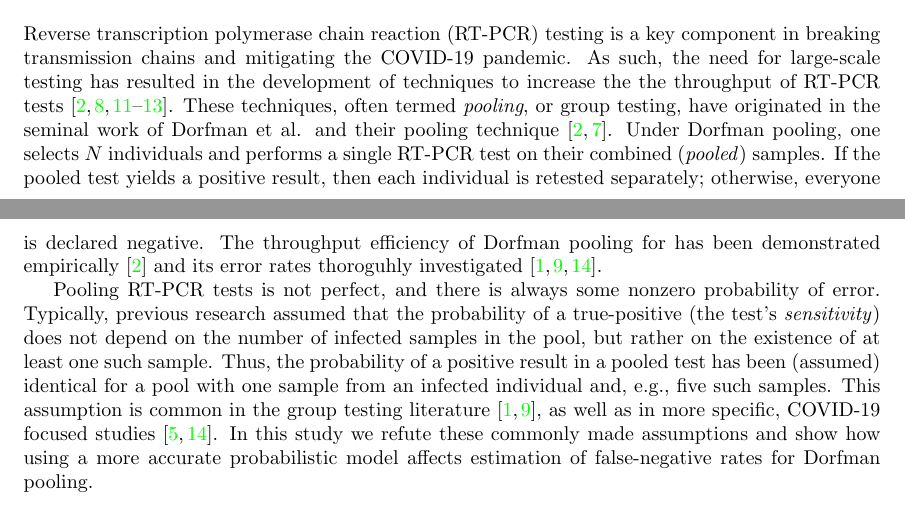
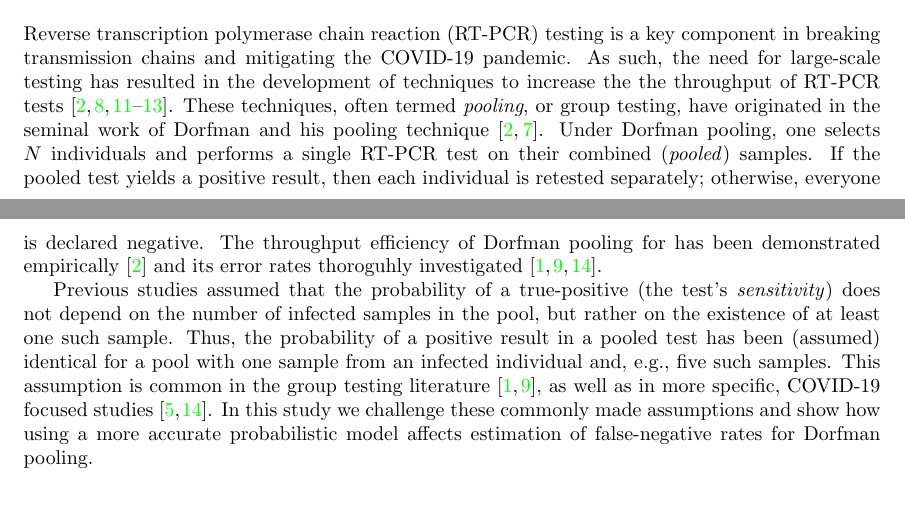
Before and after one commit to yairdaon/errorates, a LaTeX paper (comment.tex): two parts of pages 1 and 2 of 8, joined at a grey line, cut so that both start at the same text. Compiled offline with pdfLaTeX.

Commit message:
uri commentz

```diff
--- a/comment.tex
+++ b/comment.tex
@@ -73,23 +73,22 @@ COVID-19 pandemic. As such, the need for large-scale testing has
 resulted in the development of techniques to increase the the
 throughput of RT-PCR tests \cite{DorfmanYuvalDor, PoolSize30,
   BayesianDorfman, MatrixPooling, LionDorfman}. These techniques, often termed
- \emph{pooling}, or group testing,  have originated in the seminal work of Dorfman et al. and their pooling technique
+ \emph{pooling}, or group testing, have originated in the seminal work of Dorfman and his pooling technique
  \cite{DorfmanOriginal, DorfmanYuvalDor}. Under Dorfman pooling, one selects $N$
 individuals and performs a single RT-PCR test on their combined
-(\emph{pooled}) samples. If the pooled test yields a positive result, then  each individual is retested separately; otherwise, everyone is declared negative. The throughput efficiency of
+(\emph{pooled}) samples. If the pooled test yields a positive result, then each individual is retested separately; otherwise, everyone is declared negative. The throughput efficiency of
 Dorfman pooling for has been demonstrated empirically
 \cite{DorfmanYuvalDor} and its error rates thoroguhly investigated
 \cite{Kim, Simplistic1, OptimalDorfmanPool}.
 
-Pooling RT-PCR tests is not perfect, and there is always some nonzero
-probability of error. Typically, previous research assumed that the probability of a true-positive (the test's \emph{sensitivity}) does not depend on the
+Previous studies assumed that the probability of a true-positive (the test's \emph{sensitivity}) does not depend on the
 number of infected samples in the pool, but rather on the existence of
 at least one such sample. Thus, the probability of a positive result
 in a pooled test has been (assumed) identical for a pool with one sample
 from an infected individual and, e.g., five such samples. This
 assumption is common in the group testing literature \cite{Kim,
   OptimalDorfmanPool}, as well as in more specific, COVID-19 focused
-studies \cite{Simplistic1, Simplistic2}. In this study we refute these
+studies \cite{Simplistic1, Simplistic2}. In this study we challenge these
 commonly made assumptions and show how using a more accurate probabilistic model affects estimation of
 false-negative rates for Dorfman pooling.
 
```
